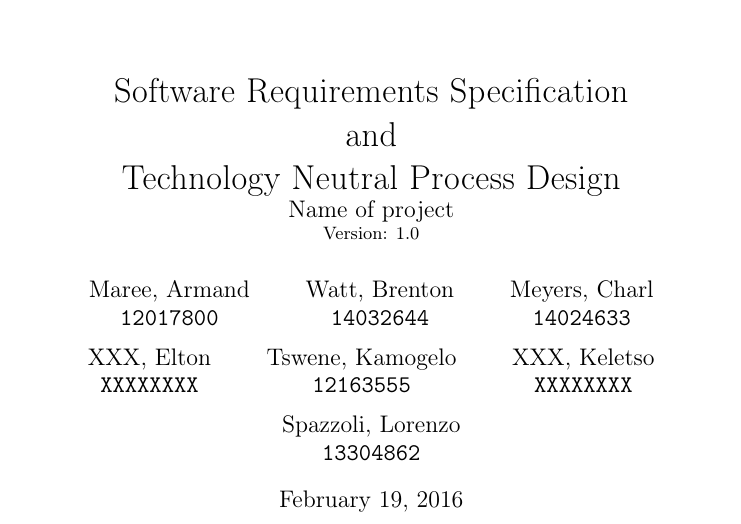
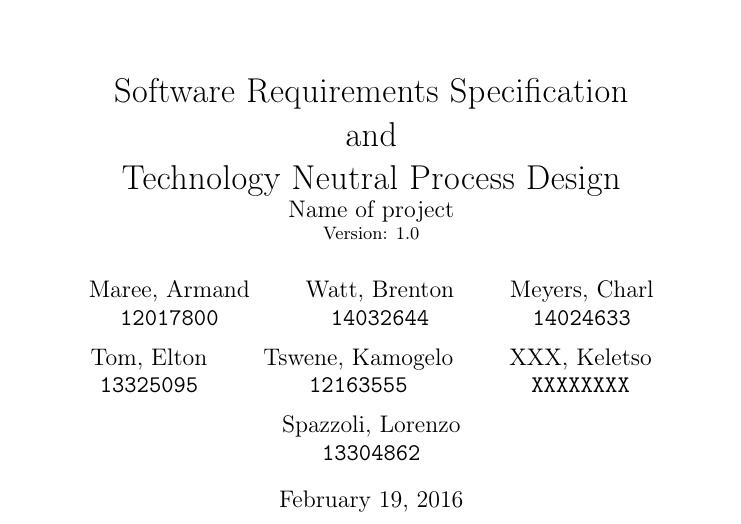
Before and after one commit to lspazzoli/Golf, a LaTeX document (Documents/main.tex): part of page 1 of 5, cut so that both start at the same text. Compiled offline with pdfLaTeX.

Commit message:
I updated my surname and student number

```diff
--- a/Documents/main.tex
+++ b/Documents/main.tex
@@ -14,8 +14,8 @@
 	Meyers, Charl\\
 	\texttt{14024633}
 	\and
-	XXX, Elton\\
-	\texttt{XXXXXXXX}
+	Tom, Elton\\
+	\texttt{13325095}
 	\and
 	Tswene, Kamogelo\\
 	\texttt{12163555}
```
